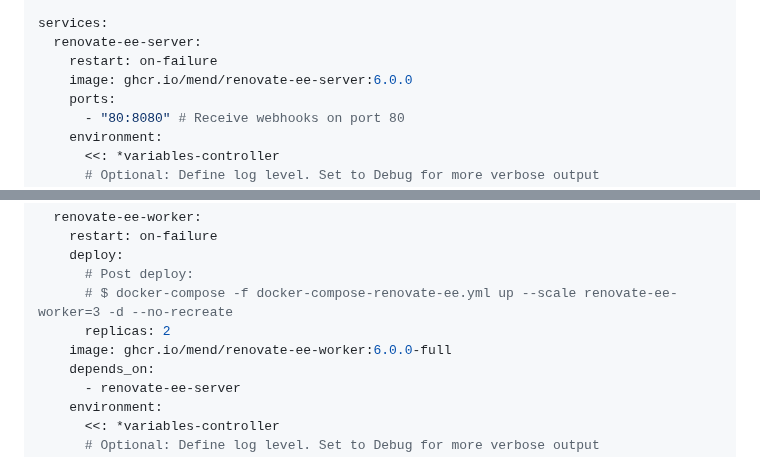
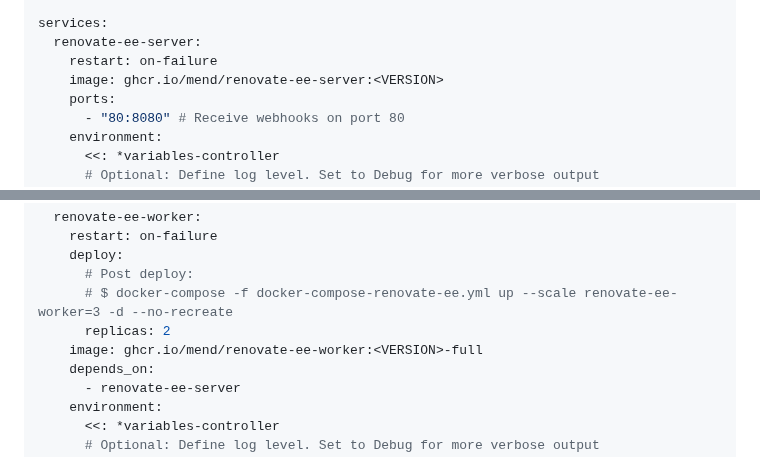
Before and after one commit to mend/renovate-ce-ee, a Markdown page: docs/configure-renovate-ee-gitlab.md, 2 parts joined by grey strips. Drawn GitHub-style.

```diff
--- a/docs/configure-renovate-ee-gitlab.md
+++ b/docs/configure-renovate-ee-gitlab.md
@@ -150,7 +150,7 @@ x-controller-shared-variables: &variables-controller
 services:
   renovate-ee-server:
     restart: on-failure
-    image: ghcr.io/mend/renovate-ee-server:6.0.0
+    image: ghcr.io/mend/renovate-ee-server:<VERSION>
     ports:
       - "80:8080" # Receive webhooks on port 80
     environment:
@@ -187,7 +187,7 @@ services:
       # Post deploy:
       # $ docker-compose -f docker-compose-renovate-ee.yml up --scale renovate-ee-worker=3 -d --no-recreate
       replicas: 2
-    image: ghcr.io/mend/renovate-ee-worker:6.0.0-full
+    image: ghcr.io/mend/renovate-ee-worker:<VERSION>-full
     depends_on:
       - renovate-ee-server
     environment:
```
